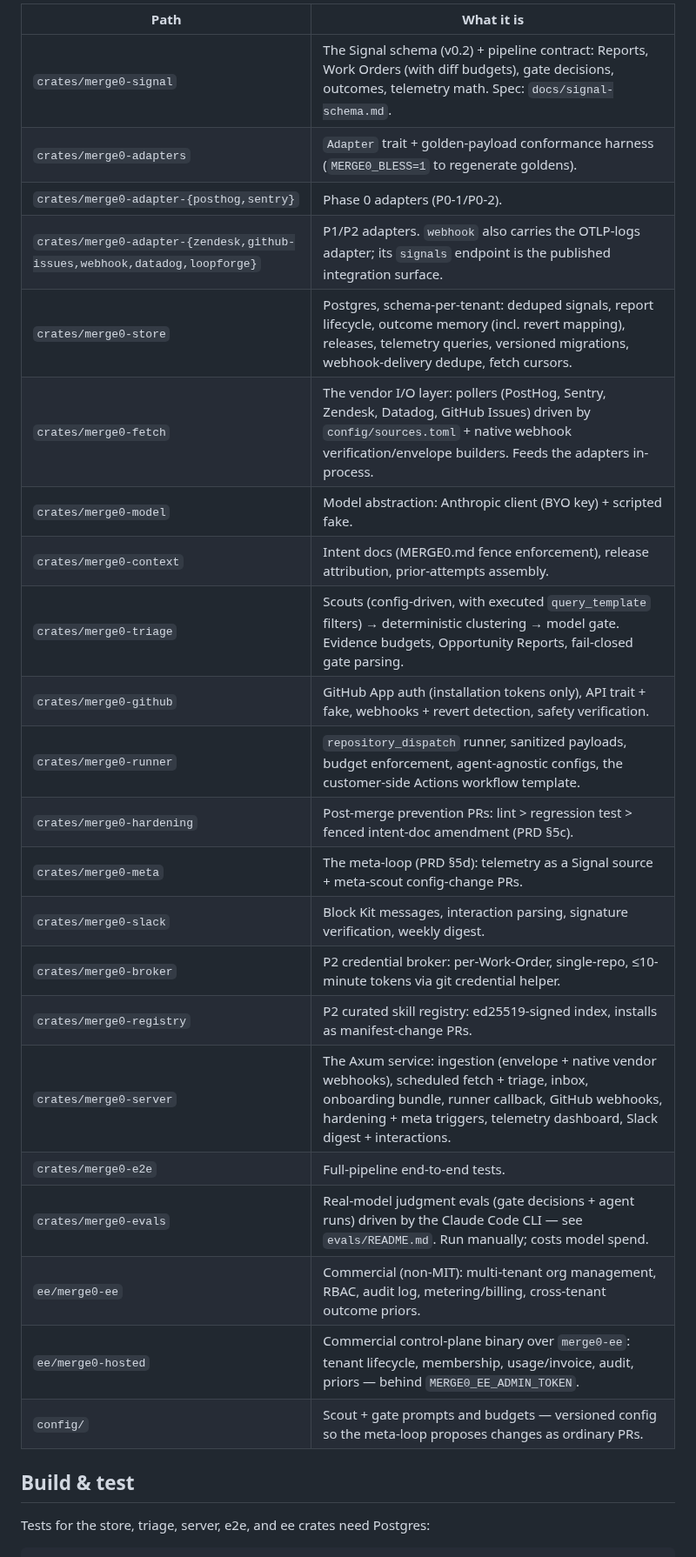
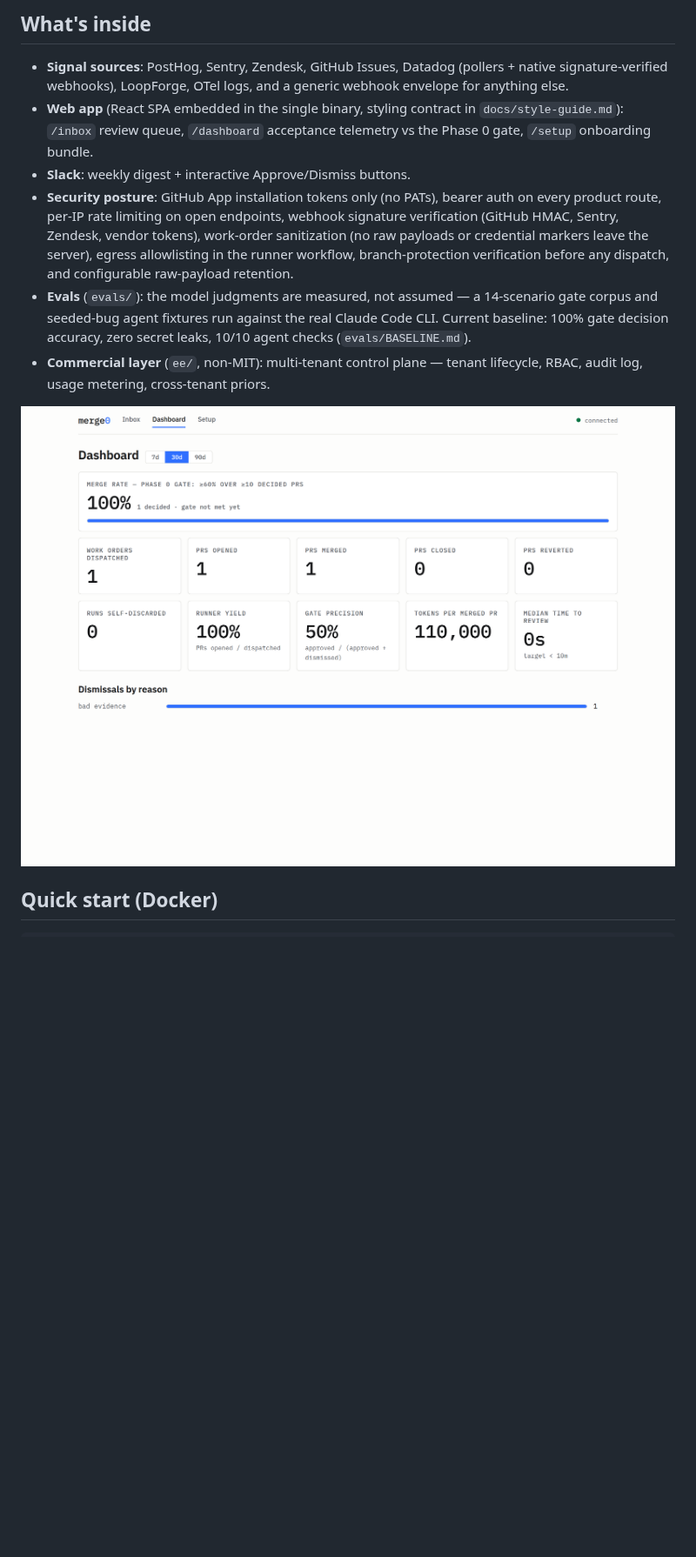
Before and after one commit to hkd987/Merge0, a Markdown page: README.md, the part around one of its changes. Shown at 87% size. Rendered like a GitHub page; pictures changed too: docs/screenshots/dashboard-light.png (added); blank space fills up the shorter version.

````diff
--- a/README.md
+++ b/README.md
@@ -23,31 +49,29 @@ test-passing pull requests — using the customer's own coding agent and compute
 
-| Path | What it is |
-|---|---|
-| `crates/merge0-signal` | The Signal schema (v0.2) + pipeline contract: Reports, Work Orders (with diff budgets), gate decisions, outcomes, telemetry math. Spec: `docs/signal-schema.md`. |
-| `crates/merge0-adapters` | `Adapter` trait + golden-payload conformance harness (`MERGE0_BLESS=1` to regenerate goldens). |
-| `crates/merge0-adapter-{posthog,sentry}` | Phase 0 adapters (P0-1/P0-2). |
-| `crates/merge0-adapter-{zendesk,github-issues,webhook,datadog,loopforge}` | P1/P2 adapters. `webhook` also carries the OTLP-logs adapter; its `signals` endpoint is the published integration surface. |
-| `crates/merge0-store` | Postgres, schema-per-tenant: deduped signals, report lifecycle, outcome memory (incl. revert mapping), releases, telemetry queries, versioned migrations, webhook-delivery dedupe, fetch cursors. |
-| `crates/merge0-fetch` | The vendor I/O layer: pollers (PostHog, Sentry, Zendesk, Datadog, GitHub Issues) driven by `config/sources.toml` + native webhook verification/envelope builders. Feeds the adapters in-process. |
-| `crates/merge0-model` | Model abstraction: Anthropic client (BYO key) + scripted fake. |
-| `crates/merge0-context` | Intent docs (MERGE0.md fence enforcement), release attribution, prior-attempts assembly. |
-| `crates/merge0-triage` | Scouts (config-driven, with executed `query_template` filters) → deterministic clustering → model gate. Evidence budgets, Opportunity Reports, fail-closed gate parsing. |
-| `crates/merge0-github` | GitHub App auth (installation tokens only), API trait + fake, webhooks + revert detection, safety verification. |
-| `crates/merge0-runner` | `repository_dispatch` runner, sanitized payloads, budget enforcement, agent-agnostic configs, the customer-side Actions workflow template. |
-| `crates/merge0-hardening` | Post-merge prevention PRs: lint > regression test > fenced intent-doc amendment (PRD §5c). |
-| `crates/merge0-meta` | The meta-loop (PRD §5d): telemetry as a Signal source + meta-scout config-change PRs. |
-| `crates/merge0-slack` | Block Kit messages, interaction parsing, signature verification, weekly digest. |
-| `crates/merge0-broker` | P2 credential broker: per-Work-Order, single-repo, ≤10-minute tokens via git credential helper. |
-| `crates/merge0-registry` | P2 curated skill registry: ed25519-signed index, installs as manifest-change PRs. |
-| `crates/merge0-server` | The Axum service: ingestion (envelope + native vendor webhooks), scheduled fetch + triage, inbox, onboarding bundle, runner callback, GitHub webhooks, hardening + meta triggers, telemetry dashboard, Slack digest + interactions. |
-| `crates/merge0-e2e` | Full-pipeline end-to-end tests. |
-| `crates/merge0-evals` | Real-model judgment evals (gate decisions + agent runs) driven by the Claude Code CLI — see `evals/README.md`. Run manually; costs model spend. |
-| `ee/merge0-ee` | Commercial (non-MIT): multi-tenant org management, RBAC, audit log, metering/billing, cross-tenant outcome priors. |
-| `ee/merge0-hosted` | Commercial control-plane binary over `merge0-ee`: tenant lifecycle, membership, usage/invoice, audit, priors — behind `MERGE0_EE_ADMIN_TOKEN`. |
-| `config/` | Scout + gate prompts and budgets — versioned config so the meta-loop proposes changes as ordinary PRs. |
+## What's inside
 
-## Build & test
+- **Signal sources**: PostHog, Sentry, Zendesk, GitHub Issues, Datadog
+  (pollers + native signature-verified webhooks), LoopForge, OTel logs,
+  and a generic webhook envelope for anything else.
+- **Web app** (React SPA embedded in the single binary, styling contract
+  in `docs/style-guide.md`): `/inbox` review queue, `/dashboard`
+  acceptance telemetry vs the Phase 0 gate, `/setup` onboarding bundle.
+- **Slack**: weekly digest + interactive Approve/Dismiss buttons.
+- **Security posture**: GitHub App installation tokens only (no PATs),
+  bearer auth on every product route, per-IP rate limiting on open
+  endpoints, webhook signature verification (GitHub HMAC, Sentry,
+  Zendesk, vendor tokens), work-order sanitization (no raw payloads or
+  credential markers leave the server), egress allowlisting in the
+  runner workflow, branch-protection verification before any dispatch,
+  and configurable raw-payload retention.
+- **Evals** (`evals/`): the model judgments are measured, not assumed —
+  a 14-scenario gate corpus and seeded-bug agent fixtures run against the
+  real Claude Code CLI. Current baseline: 100% gate decision accuracy,
+  zero secret leaks, 10/10 agent checks (`evals/BASELINE.md`).
+- **Commercial layer** (`ee/`, non-MIT): multi-tenant control plane —
+  tenant lifecycle, RBAC, audit log, usage metering, cross-tenant priors.
 
-Tests for the store, triage, server, e2e, and ee crates need Postgres:
+![Acceptance telemetry](docs/screenshots/dashboard-light.png)
+
+## Quick start (Docker)
 
 ```sh
````
Also changed, not shown: other parts of README.md (+155 -108 lines), docs/screenshots/inbox-dark.png (added), docs/screenshots/setup-dark.png (added).
